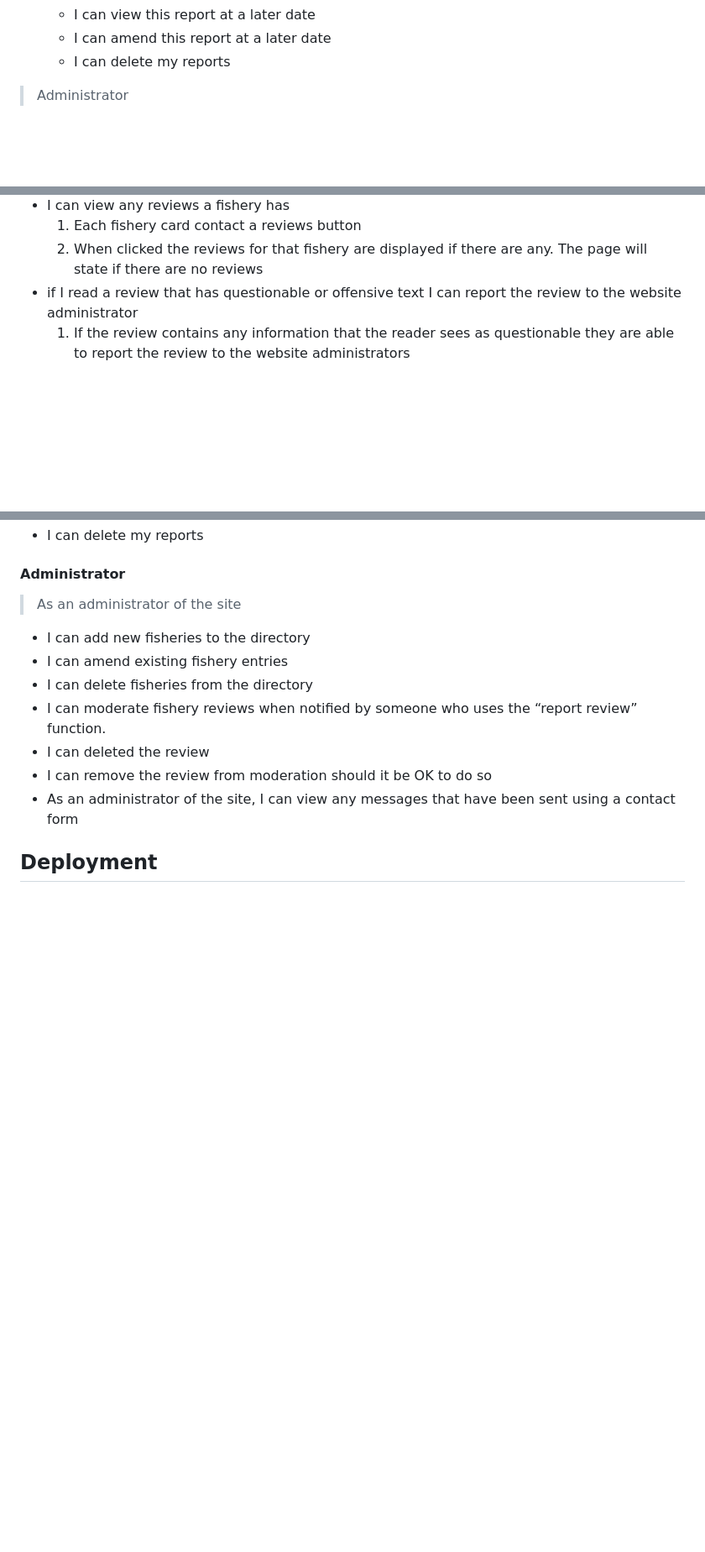
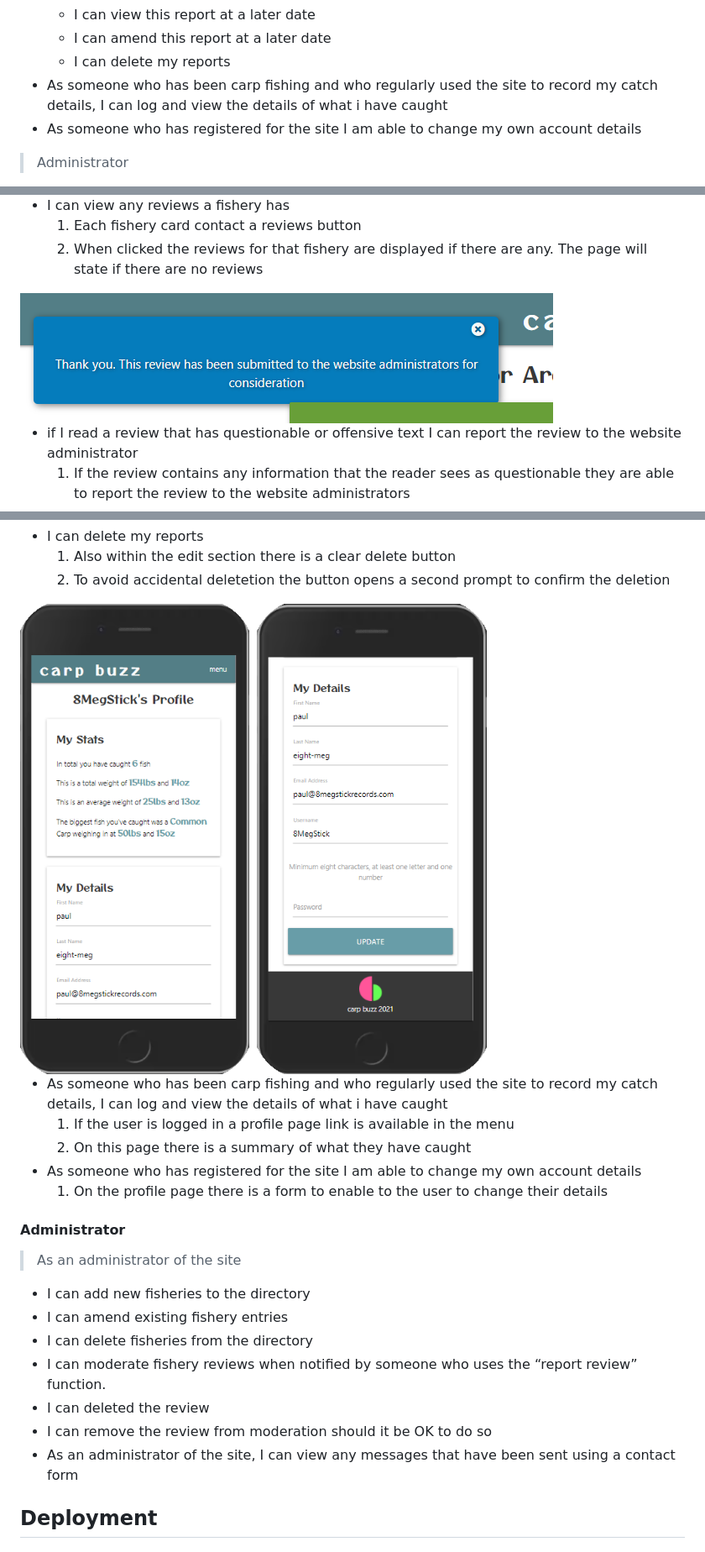
Before and after one commit to PaulWheatcroft/CarpBuzz, a Markdown page: README.md, 3 parts joined by grey strips. Shown: that part at 84% size. Rendered like a GitHub page; pictures changed too: static/images/profile.png (added), static/images/reported.png (added); blank space fills up the shorter version.

```diff
--- a/README.md
+++ b/README.md
@@ -66,6 +66,8 @@ Working with the founder of Carp Buzz the following personas and user stories ha
     - I can view this report at a later date
     - I can amend this report at a later date
     - I can delete my reports
+- As someone who has been carp fishing and who regularly used the site to record my catch details, I can log and view the details of what i have caught
+- As someone who has registered for the site I am able to change my own account details
 
 >
 > Administrator
@@ -222,6 +224,9 @@ Each error is generated from a select element that does have a unique id. Theref
 - I can view any reviews a fishery has
     1. Each fishery card contact a reviews button
     2. When clicked the reviews for that fishery are displayed if there are any. The page will state if there are no reviews
+
+<img src="static/images/reported.png" style="margin: 0;">
+
 - if I read a review that has questionable or offensive text I can report the review to the website administrator
     1. If the review contains any information that the reader sees as questionable they are able to report the review to the website administrators
     2. A flash message will indicate that they review has been reported
@@ -252,4 +275,15 @@ Each error is generated from a select element that does have a unique id. Theref
 - I can delete my reports
+    1. Also within the edit section there is a clear delete button
+    2. To avoid accidental deletetion the button opens a second prompt to confirm the deletion
+
+<img src="static/images/profile.png" style="margin: 0;">
+
+- As someone who has been carp fishing and who regularly used the site to record my catch details, I can log and view the details of what i have caught
+    1. If the user is logged in a profile page link is available in the menu
+    2. On this page there is a summary of what they have caught
+- As someone who has registered for the site I am able to change my own account details
+    1. On the profile page there is a form to enable to the user to change their details
+
 
 #### Administrator
 >
```
Also changed, not shown: other parts of README.md (+23 -3 lines), static/images/catch-report.png (added), static/images/crud-reviews.png (added), static/images/yes-delete.png (added), 3 other files.
